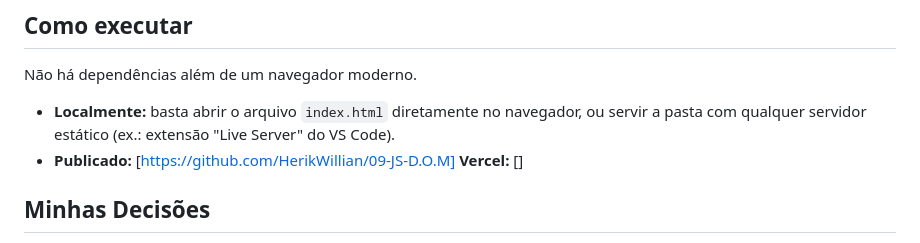
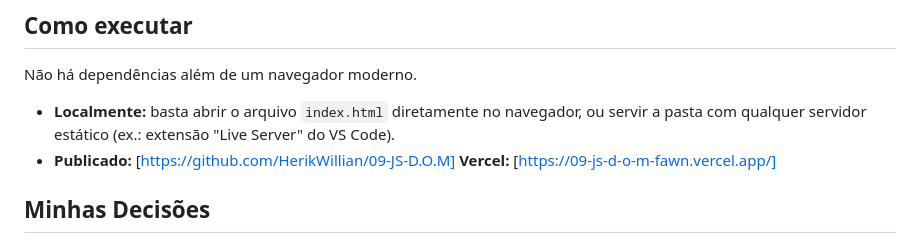
Before and after one commit to HerikWillian/09-JS-D.O.M, a Markdown page: README.md, the part around the change. GitHub-like rendering.

Commit message:
Deploy Vercel

```diff
--- a/README.md
+++ b/README.md
@@ -54,7 +54,7 @@ Implementei **dois** elementos originais que não estavam descritos na atividade
 Não há dependências além de um navegador moderno.
 
 - **Localmente:** basta abrir o arquivo `index.html` diretamente no navegador, ou servir a pasta com qualquer servidor estático (ex.: extensão "Live Server" do VS Code).
-- **Publicado:** [https://github.com/HerikWillian/09-JS-D.O.M] **Vercel:** []
+- **Publicado:** [https://github.com/HerikWillian/09-JS-D.O.M] **Vercel:** [https://09-js-d-o-m-fawn.vercel.app/]
 
 ## Minhas Decisões
 
```
